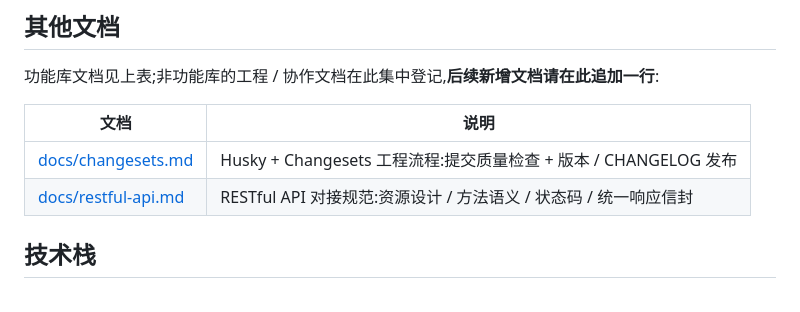
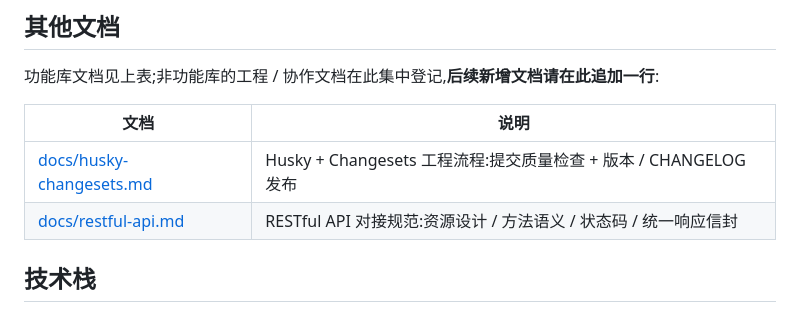
Before and after one commit to mfrbk/pnpm-monorepo, a Markdown page: README.md, the part around the change. GitHub-like rendering.

Commit message:
docs: 更改 changesets 文档名称

```diff
--- a/README.md
+++ b/README.md
@@ -15,10 +15,10 @@
 
 功能库文档见上表;非功能库的工程 / 协作文档在此集中登记,**后续新增文档请在此追加一行**:
 
-| 文档                                         | 说明                                                             |
-| -------------------------------------------- | ---------------------------------------------------------------- |
-| [docs/changesets.md](./docs/changesets.md)   | Husky + Changesets 工程流程:提交质量检查 + 版本 / CHANGELOG 发布 |
-| [docs/restful-api.md](./docs/restful-api.md) | RESTful API 对接规范:资源设计 / 方法语义 / 状态码 / 统一响应信封 |
+| 文档                                                   | 说明                                                             |
+| ------------------------------------------------------ | ---------------------------------------------------------------- |
+| [docs/husky-changesets.md](./docs/husky-changesets.md) | Husky + Changesets 工程流程:提交质量检查 + 版本 / CHANGELOG 发布 |
+| [docs/restful-api.md](./docs/restful-api.md)           | RESTful API 对接规范:资源设计 / 方法语义 / 状态码 / 统一响应信封 |
 
 ## 技术栈
 
```
Also changed, not shown: docs/husky-changesets.md (renamed from docs/changesets.md).
